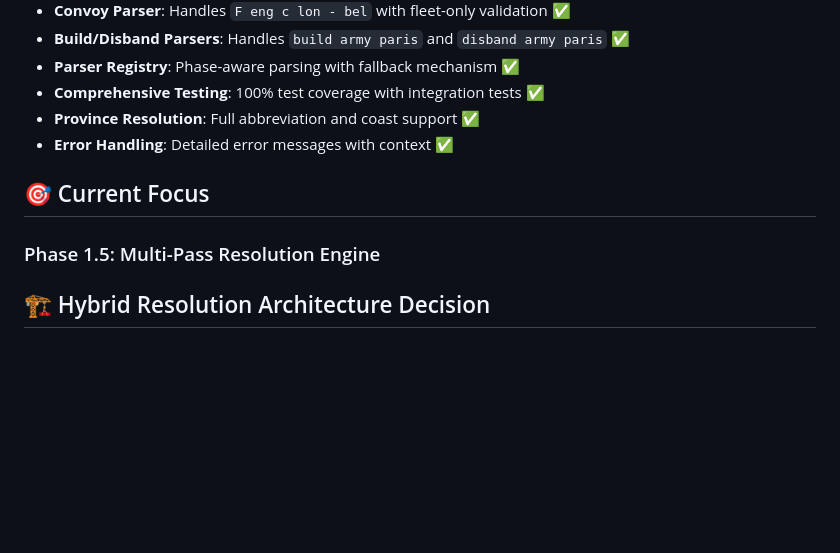
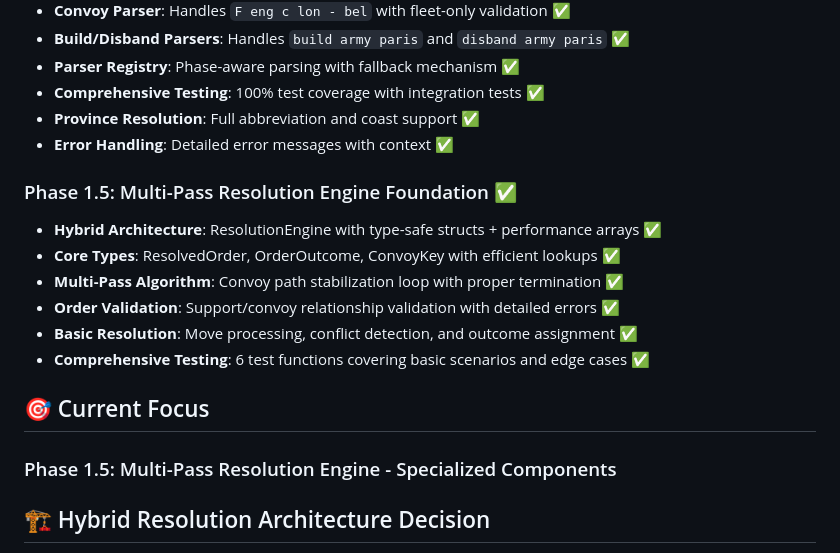
Before and after one commit to apontarelli/diplomacy-cli, a Markdown page: TODO.md, the part around one of its changes. GitHub-like rendering; blank space fills up the shorter version.

```diff
--- a/TODO.md
+++ b/TODO.md
@@ -116,8 +116,16 @@ This phased approach builds from the inside out, ensuring each layer rests on a
 - **Province Resolution**: Full abbreviation and coast support ✅
 - **Error Handling**: Detailed error messages with context ✅
 
+### Phase 1.5: Multi-Pass Resolution Engine Foundation ✅
+- **Hybrid Architecture**: ResolutionEngine with type-safe structs + performance arrays ✅
+- **Core Types**: ResolvedOrder, OrderOutcome, ConvoyKey with efficient lookups ✅
+- **Multi-Pass Algorithm**: Convoy path stabilization loop with proper termination ✅
+- **Order Validation**: Support/convoy relationship validation with detailed errors ✅
+- **Basic Resolution**: Move processing, conflict detection, and outcome assignment ✅
+- **Comprehensive Testing**: 6 test functions covering basic scenarios and edge cases ✅
+
 ## 🎯 Current Focus
-### Phase 1.5: Multi-Pass Resolution Engine
+### Phase 1.5: Multi-Pass Resolution Engine - Specialized Components
 
 ## 🏗️ Hybrid Resolution Architecture Decision
 
```
Also changed, not shown: other parts of TODO.md (+28 -29 lines).
